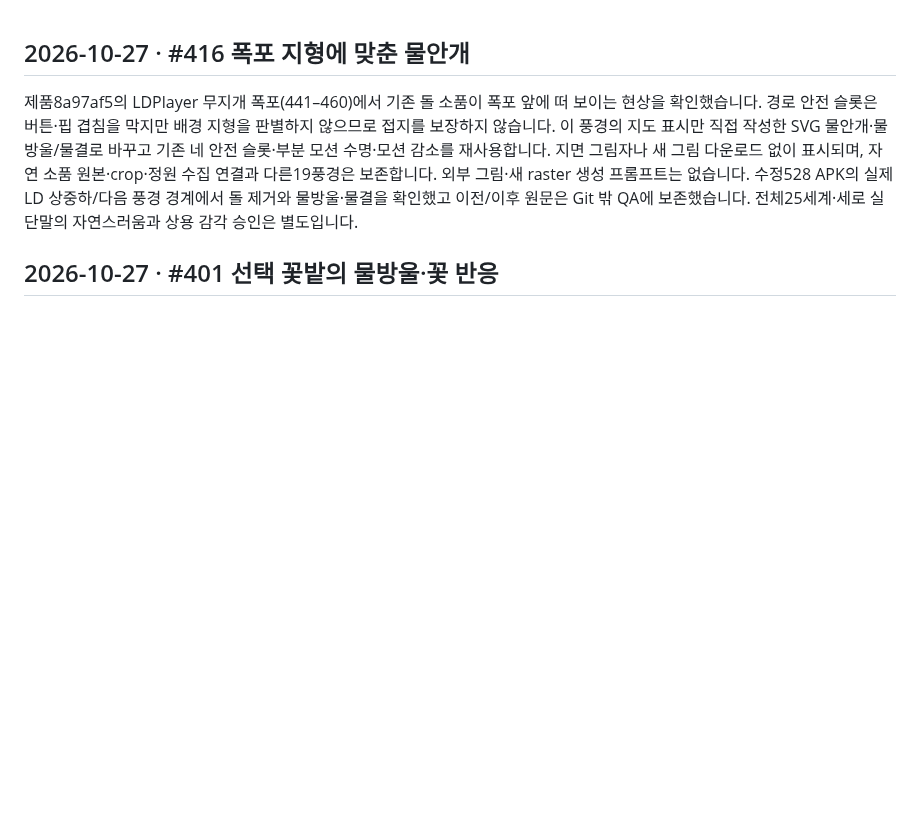
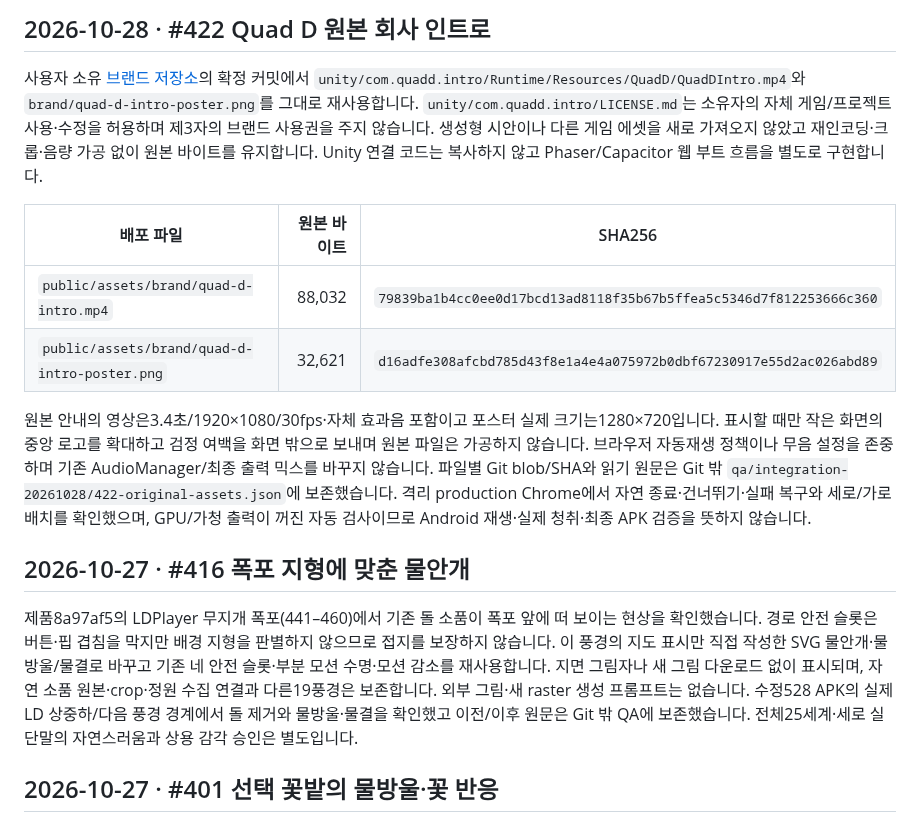
Before and after one commit to ChoiDaeYoung-94/Pawblossom-Puzzle, a Markdown page: docs/assets.ko.md, the part around the change. Drawn GitHub-style; blank space fills up the shorter version.

```diff
--- a/docs/assets.ko.md
+++ b/docs/assets.ko.md
@@ -1,3 +1,14 @@
+## 2026-10-28 · #422 Quad D 원본 회사 인트로
+
+사용자 소유 [브랜드 저장소](https://github.com/ChoiDaeYoung-94/ChoiDaeYoung-94/tree/55bf9e4aa48c2f95942f3c2c995f1d55414e97c0/brand)의 확정 커밋에서 `unity/com.quadd.intro/Runtime/Resources/QuadD/QuadDIntro.mp4`와 `brand/quad-d-intro-poster.png`를 그대로 재사용합니다. `unity/com.quadd.intro/LICENSE.md`는 소유자의 자체 게임/프로젝트 사용·수정을 허용하며 제3자의 브랜드 사용권을 주지 않습니다. 생성형 시안이나 다른 게임 에셋을 새로 가져오지 않았고 재인코딩·크롭·음량 가공 없이 원본 바이트를 유지합니다. Unity 연결 코드는 복사하지 않고 Phaser/Capacitor 웹 부트 흐름을 별도로 구현합니다.
+
+| 배포 파일 | 원본 바이트 | SHA256 |
+| --- | ---: | --- |
+| `public/assets/brand/quad-d-intro.mp4` | 88,032 | `79839ba1b4cc0ee0d17bcd13ad8118f35b67b5ffea5c5346d7f812253666c360` |
+| `public/assets/brand/quad-d-intro-poster.png` | 32,621 | `d16adfe308afcbd785d43f8e1a4e4a075972b0dbf67230917e55d2ac026abd89` |
+
+원본 안내의 영상은3.4초/1920×1080/30fps·자체 효과음 포함이고 포스터 실제 크기는1280×720입니다. 표시할 때만 작은 화면의 중앙 로고를 확대하고 검정 여백을 화면 밖으로 보내며 원본 파일은 가공하지 않습니다. 브라우저 자동재생 정책이나 무음 설정을 존중하며 기존 AudioManager/최종 출력 믹스를 바꾸지 않습니다. 파일별 Git blob/SHA와 읽기 원문은 Git 밖 `qa/integration-20261028/422-original-assets.json`에 보존했습니다. 격리 production Chrome에서 자연 종료·건너뛰기·실패 복구와 세로/가로 배치를 확인했으며, GPU/가청 출력이 꺼진 자동 검사이므로 Android 재생·실제 청취·최종 APK 검증을 뜻하지 않습니다.
+
 ## 2026-10-27 · #416 폭포 지형에 맞춘 물안개
 
 제품8a97af5의 LDPlayer 무지개 폭포(441–460)에서 기존 돌 소품이 폭포 앞에 떠 보이는 현상을 확인했습니다. 경로 안전 슬롯은 버튼·핍 겹침을 막지만 배경 지형을 판별하지 않으므로 접지를 보장하지 않습니다. 이 풍경의 지도 표시만 직접 작성한 SVG 물안개·물방울/물결로 바꾸고 기존 네 안전 슬롯·부분 모션 수명·모션 감소를 재사용합니다. 지면 그림자나 새 그림 다운로드 없이 표시되며, 자연 소품 원본·crop·정원 수집 연결과 다른19풍경은 보존합니다. 외부 그림·새 raster 생성 프롬프트는 없습니다. 수정528 APK의 실제 LD 상중하/다음 풍경 경계에서 돌 제거와 물방울·물결을 확인했고 이전/이후 원문은 Git 밖 QA에 보존했습니다. 전체25세계·세로 실단말의 자연스러움과 상용 감각 승인은 별도입니다.
```
Also changed, not shown: AGENTS.md (+4 -0 lines), docs/web-ci.ko.md (+8 -0 lines), public/assets/brand/quad-d-intro-poster.png (added), 7 other files.
